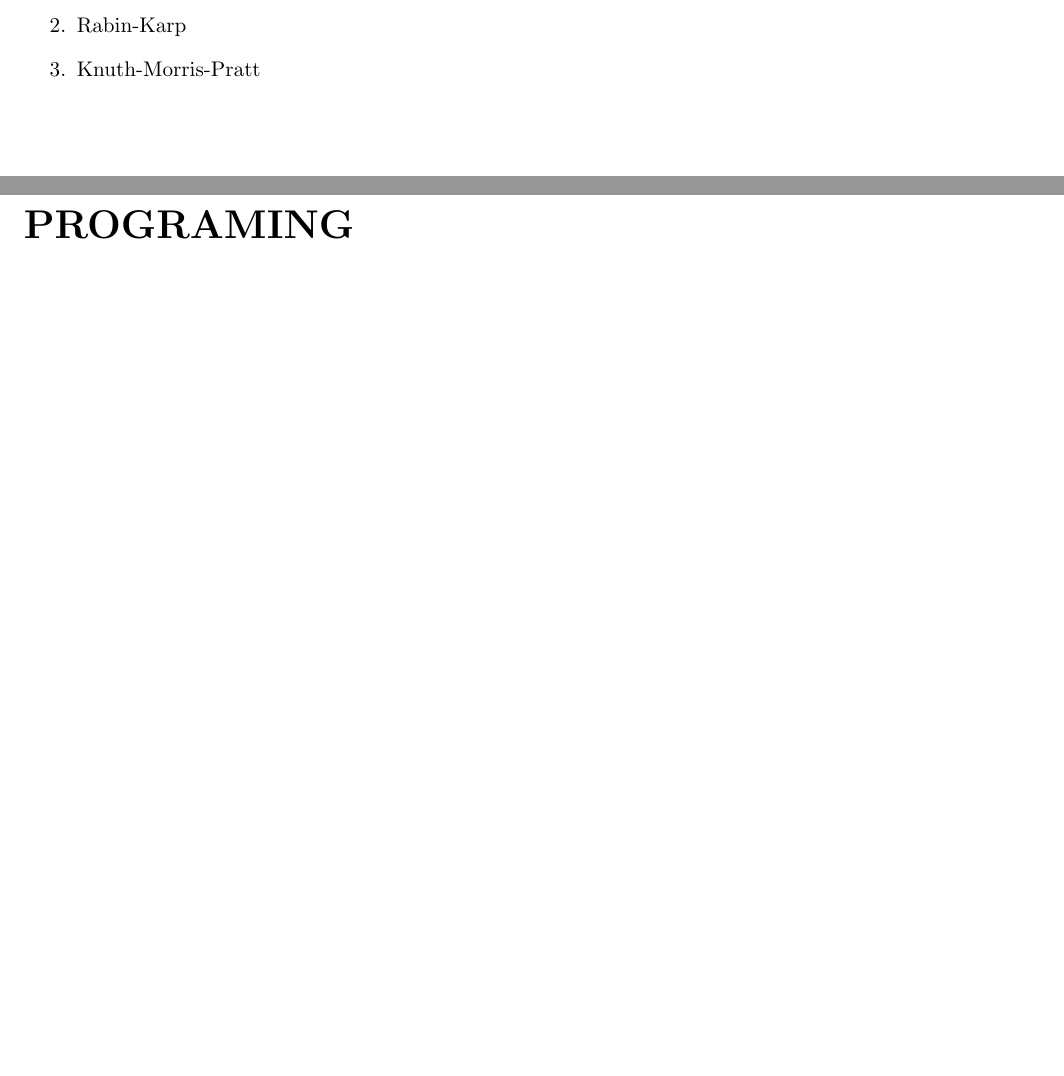
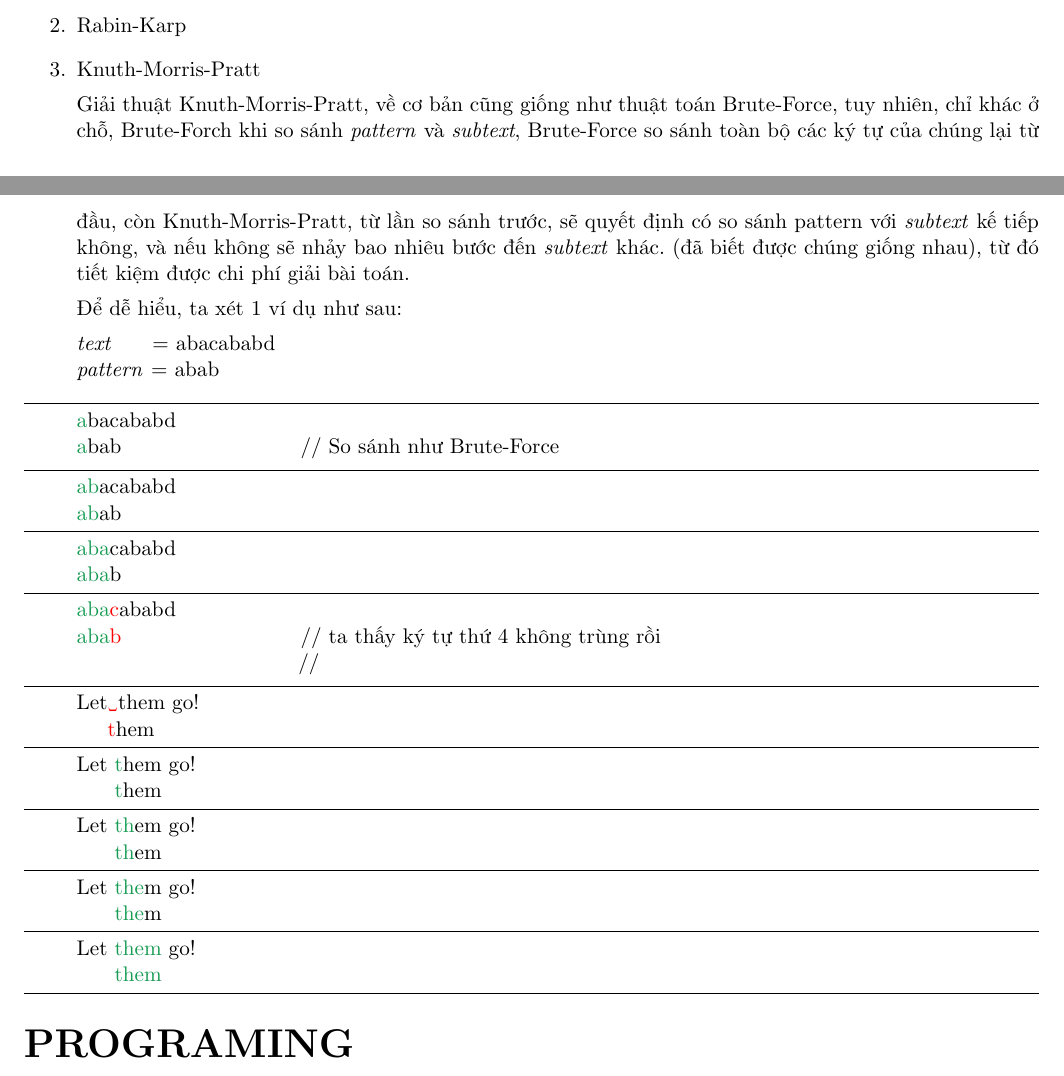
Before and after one commit to doankimhuy-it/String-Matching, a LaTeX document (report.tex): two parts of pages 2 and 3 of 3, joined at a grey line, cut so that both start at the same text, the shorter picture padded with empty space. Compiled offline with pdfLaTeX.

Commit message:
Update report.tex

```diff
--- a/report.tex
+++ b/report.tex
@@ -174,6 +174,76 @@
 		\item Rabin-Karp
 		\item Knuth-Morris-Pratt
 
+			Giải thuật Knuth-Morris-Pratt, về cơ bản cũng giống như thuật toán Brute-Force,
+			tuy nhiên, chỉ khác ở chỗ, Brute-Forch khi so sánh \textit{pattern} và \textit{subtext}, Brute-Force so sánh toàn bộ
+			các ký tự của chúng lại từ đầu, còn Knuth-Morris-Pratt, từ lần so sánh trước, sẽ quyết định có so sánh pattern với \textit{subtext} kế tiếp không,
+			và nếu không sẽ nhảy bao nhiêu bước đến \textit{subtext} khác.
+			(đã biết được chúng giống nhau), từ đó tiết kiệm được chi phí giải bài toán.
+
+			Để dễ hiểu, ta xét 1 ví dụ như sau:
+
+			\textit{text} \hspace*{6mm}= abacababd\\
+			\textit{pattern} \hspace*{0.1mm}= abab
+
+			% L
+			\vspace*{4mm}
+			\hrule
+			\textcolor{ForestGreen}{a}bacababd\\
+			\textcolor{ForestGreen}{a}bab \hspace*{3cm} // So sánh như Brute-Force
+
+			% Le
+			\vspace*{2mm}
+			\hrule
+			\textcolor{ForestGreen}{ab}acababd\\
+			\textcolor{ForestGreen}{ab}ab
+
+			% Le
+			\vspace*{2mm}
+			\hrule
+			\textcolor{ForestGreen}{aba}cababd\\
+			\textcolor{ForestGreen}{aba}b
+
+			% Let
+			\vspace*{2mm}
+			\hrule
+			\textcolor{ForestGreen}{aba}\textcolor{red}{c}ababd\\
+			\textcolor{ForestGreen}{aba}\textcolor{red}{b}			\hspace*{3cm} // ta thấy ký tự thứ 4 không trùng rồi \\
+																	\hspace*{3.9cm} //
+
+			% Let
+			\vspace*{2mm}
+			\hrule
+			Let\textcolor{red}{\textvisiblespace}them go!\\
+			\textcolor{white}{Let}\textcolor{red}{t}hem
+
+			% Let t
+			\vspace*{2mm}
+			\hrule
+			Let \textcolor{ForestGreen}{t}hem go!\\
+			\textcolor{white}{Let }\textcolor{ForestGreen}{t}hem
+
+			% Let th
+			\vspace*{2mm}
+			\hrule
+			Let \textcolor{ForestGreen}{th}em go!\\
+			\textcolor{white}{Let }\textcolor{ForestGreen}{th}em
+
+			% Let the
+			\vspace*{2mm}
+			\hrule
+			Let \textcolor{ForestGreen}{the}m go!\\
+			\textcolor{white}{Let }\textcolor{ForestGreen}{the}m
+
+			% Let them
+			\vspace*{2mm}
+			\hrule
+			Let \textcolor{ForestGreen}{them} go!\\
+			\textcolor{white}{Let }\textcolor{ForestGreen}{them}
+			\vspace*{2mm}
+			\hrule
+
+
+
 	\end{enumerate}
 
 	\part*{PROGRAMING}
```
